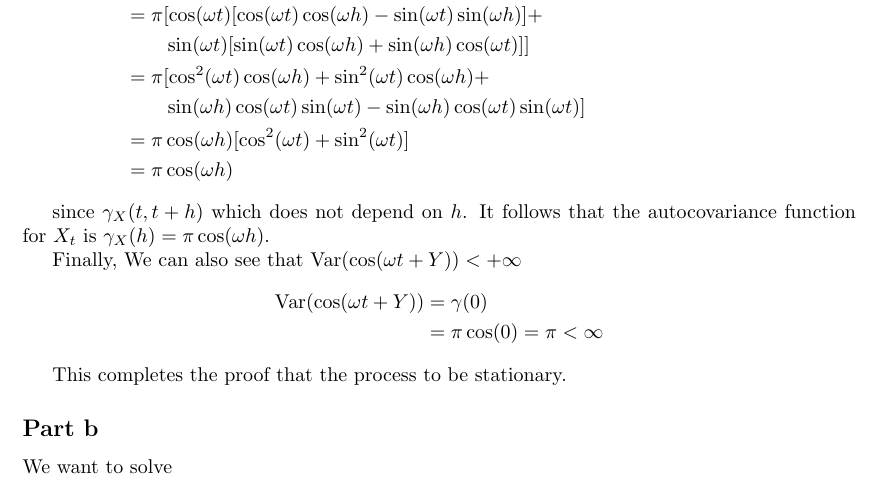
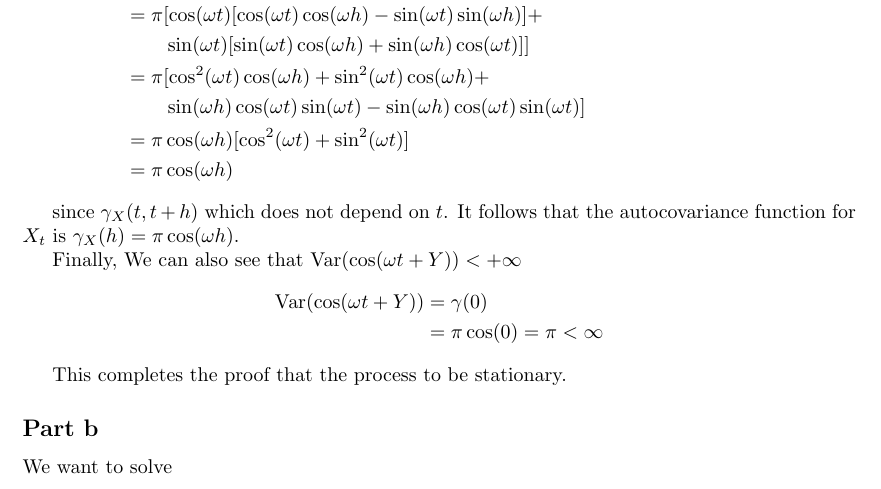
Before and after one commit to stefaneng/Time-Series-Project-1, a LaTeX document (main.tex): part of page 7 of 9, cut so that both start at the same text. Compiled offline with pdfLaTeX.

Commit message:
Change typo

```diff
--- a/main.tex
+++ b/main.tex
@@ -224,7 +224,7 @@ E[\sin(Y)] &= \int_{-\infty}^{\infty} \sin(x) \mathbb{I}_{[-\pi, \pi]} dx = \int
  &= \pi \cos(\omega h)
  \end{align*}
 
- since $\gamma_X(t,t + h)$ which does not depend on $h$.
+ since $\gamma_X(t,t + h)$ which does not depend on $t$.
  It follows that the autocovariance function for $X_t$ is $\gamma_X(h) = \pi \cos(\omega h)$.
 
  Finally, We can also see that $\Var(\cos(\omega t + Y)) < +\infty$
```
